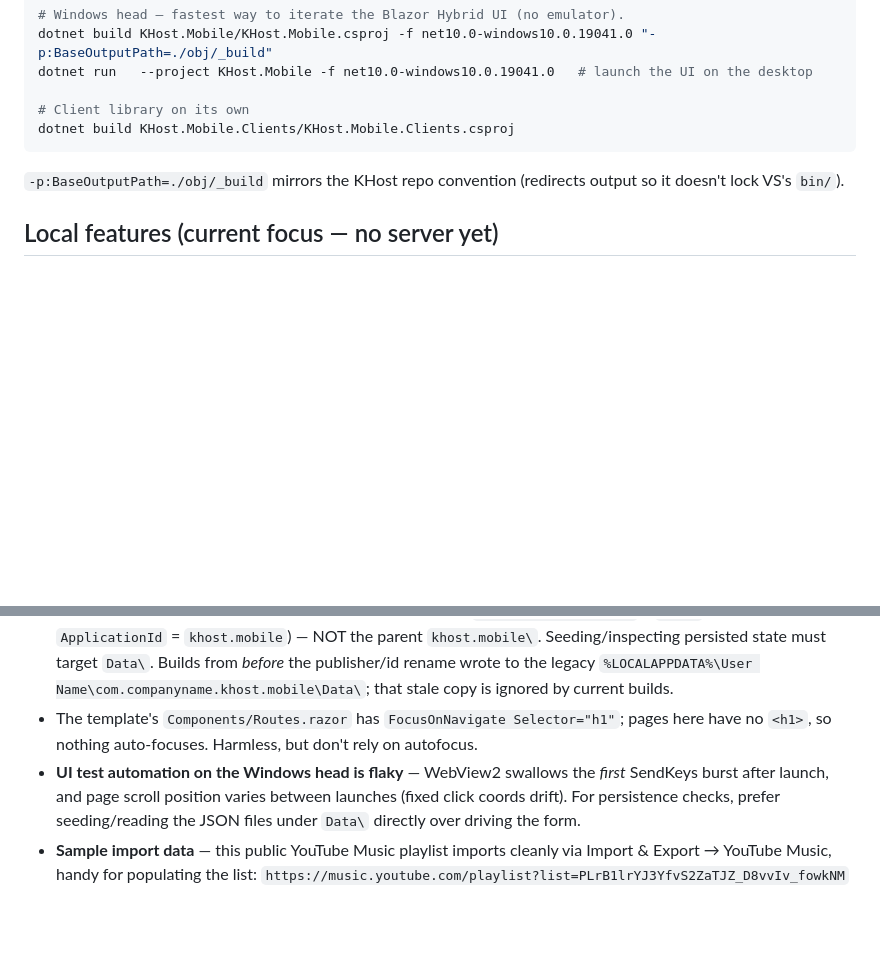
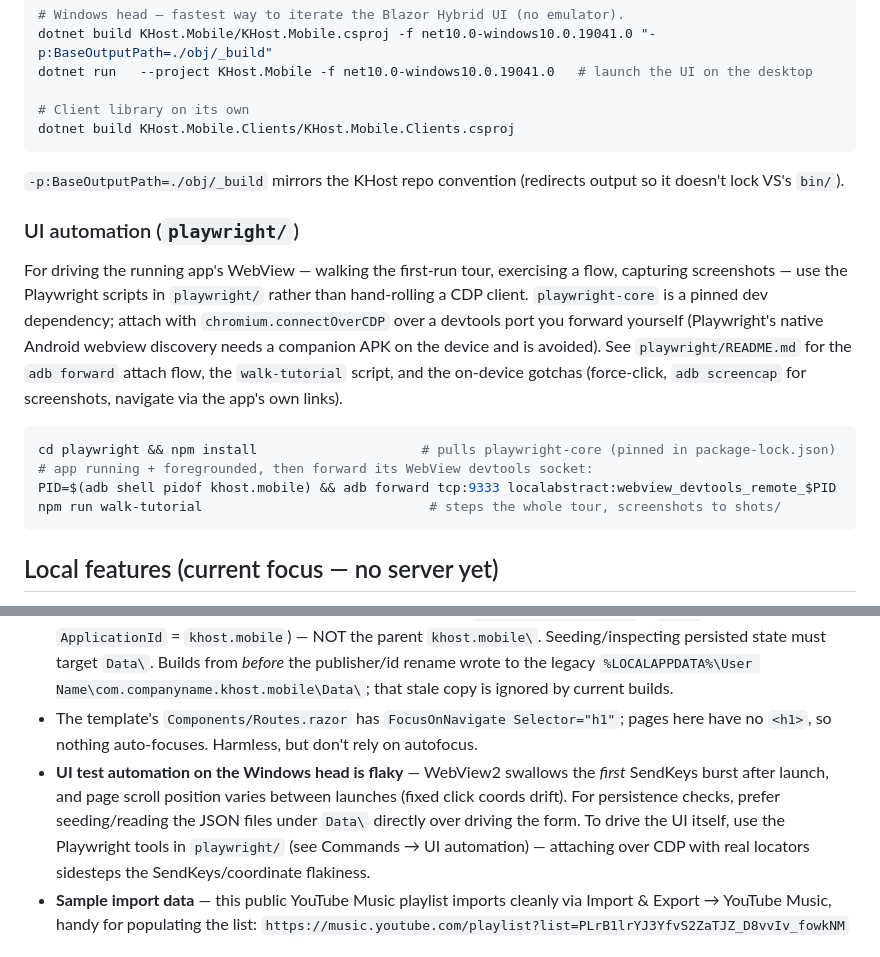
Before and after one commit to riddlemd/KHost.Mobile, a Markdown page: AGENTS.md, 2 parts joined by grey strips. GitHub-like rendering; blank space fills up the shorter version.

Commit message:
Document the playwright/ UI-automation tools in AGENTS.md

````diff
--- a/AGENTS.md
+++ b/AGENTS.md
@@ -48,6 +48,17 @@ dotnet build KHost.Mobile.Clients/KHost.Mobile.Clients.csproj
 
 `-p:BaseOutputPath=./obj/_build` mirrors the KHost repo convention (redirects output so it doesn't lock VS's `bin/`).
 
+### UI automation (`playwright/`)
+
+For driving the running app's WebView — walking the first-run tour, exercising a flow, capturing screenshots — use the Playwright scripts in `playwright/` rather than hand-rolling a CDP client. `playwright-core` is a pinned dev dependency; attach with `chromium.connectOverCDP` over a devtools port you forward yourself (Playwright's native Android webview discovery needs a companion APK on the device and is avoided). See `playwright/README.md` for the `adb forward` attach flow, the `walk-tutorial` script, and the on-device gotchas (force-click, `adb screencap` for screenshots, navigate via the app's own links).
+
+```bash
+cd playwright && npm install                     # pulls playwright-core (pinned in package-lock.json)
+# app running + foregrounded, then forward its WebView devtools socket:
+PID=$(adb shell pidof khost.mobile) && adb forward tcp:9333 localabstract:webview_devtools_remote_$PID
+npm run walk-tutorial                             # steps the whole tour, screenshots to shots/
+```
+
 ## Local features (current focus — no server yet)
 
 The app ships **offline/local UI only**. All local data sits behind an interface with a device-backed JSON implementation, so a server-sync implementation can drop in later without UI changes. Every store is registered as a singleton in `MauiProgram`, is `SemaphoreSlim`-guarded with an in-memory cache, raises a `Changed` event to drive UI refresh, and swallows a corrupt file rather than crashing.
@@ -95,7 +106,7 @@ The app ships **offline/local UI only**. All local data sits behind an interface
 - This repo **builds standalone** — it no longer references the sibling `KHost.Online`/`KHost.Contracts` projects. (They return with the online slice; see Roadmap.)
 - **`FileSystem.AppDataDirectory` is the `Data` SUBFOLDER**, i.e. `%LOCALAPPDATA%\KHost\khost.mobile\Data\` on unpackaged Windows (parent folders are the appxmanifest `PublisherDisplayName` = `KHost` and the `ApplicationId` = `khost.mobile`) — NOT the parent `khost.mobile\`. Seeding/inspecting persisted state must target `Data\`. Builds from *before* the publisher/id rename wrote to the legacy `%LOCALAPPDATA%\User Name\com.companyname.khost.mobile\Data\`; that stale copy is ignored by current builds.
 - The template's `Components/Routes.razor` has `FocusOnNavigate Selector="h1"`; pages here have no `<h1>`, so nothing auto-focuses. Harmless, but don't rely on autofocus.
-- **UI test automation on the Windows head is flaky** — WebView2 swallows the *first* SendKeys burst after launch, and page scroll position varies between launches (fixed click coords drift). For persistence checks, prefer seeding/reading the JSON files under `Data\` directly over driving the form.
+- **UI test automation on the Windows head is flaky** — WebView2 swallows the *first* SendKeys burst after launch, and page scroll position varies between launches (fixed click coords drift). For persistence checks, prefer seeding/reading the JSON files under `Data\` directly over driving the form. To drive the UI itself, use the Playwright tools in `playwright/` (see Commands → UI automation) — attaching over CDP with real locators sidesteps the SendKeys/coordinate flakiness.
 - **Sample import data** — this public YouTube Music playlist imports cleanly via Import & Export → YouTube Music, handy for populating the list: `https://music.youtube.com/playlist?list=PLrB1lrYJ3YfvS2ZaTJZ_D8vvIv_fowkNM`
 
 ## Conventions
````
